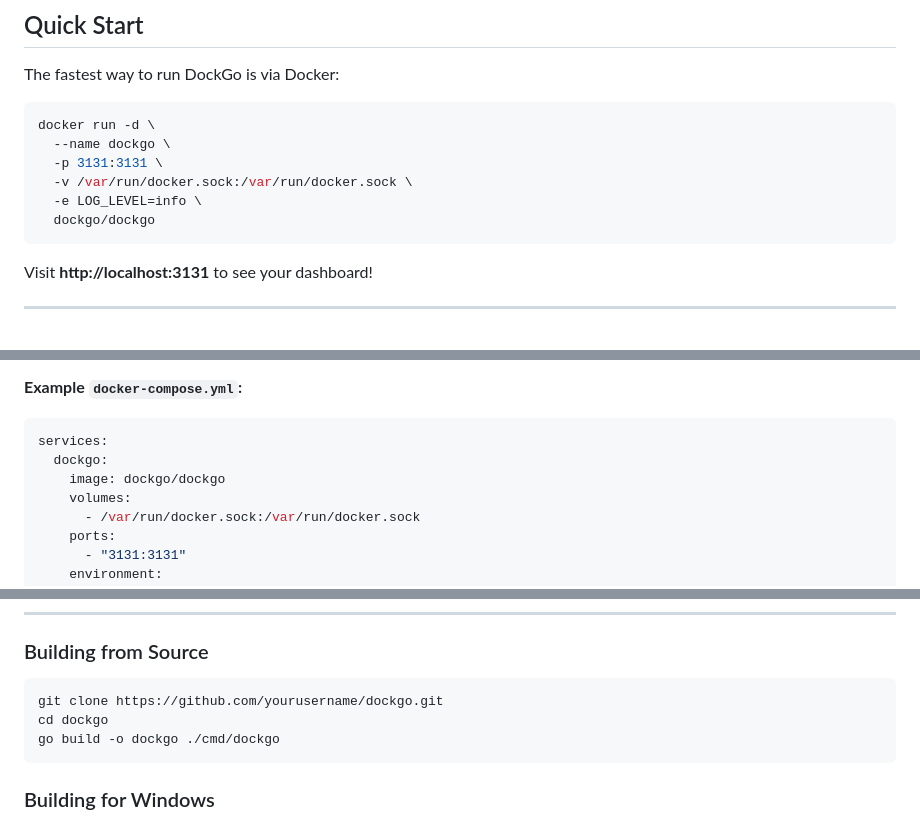
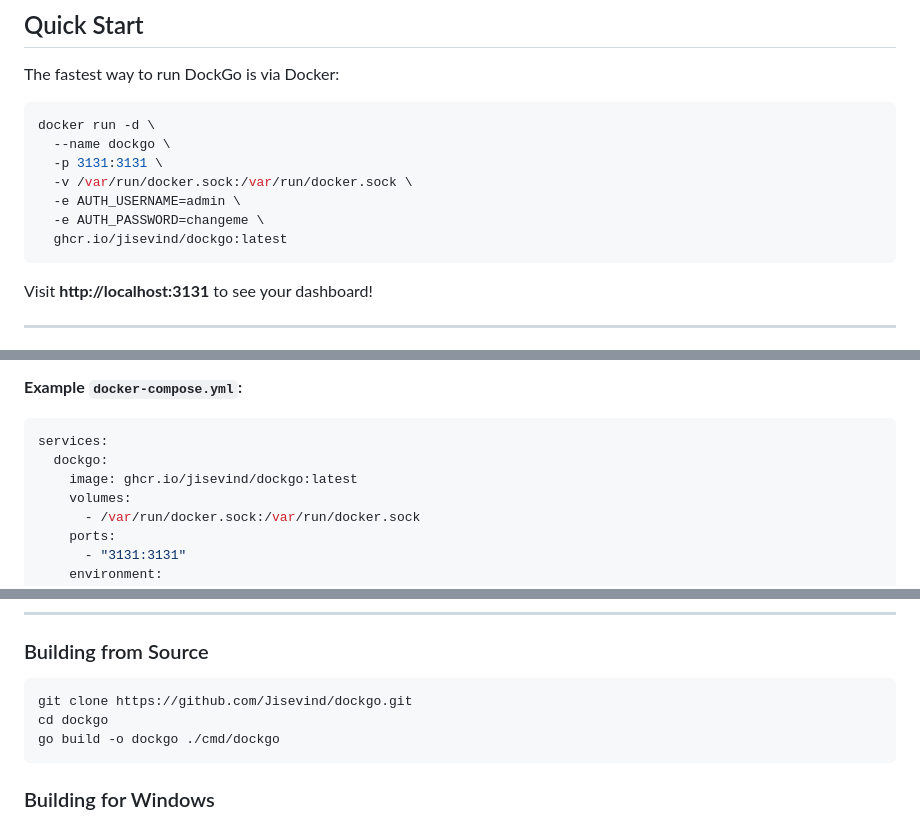
Before and after one commit to Jisevind/dockgo, a Markdown page: README.md, 3 parts joined by grey strips. GitHub-like rendering.

Commit message:
docs: update docker image and repository references

````diff
--- a/README.md
+++ b/README.md
@@ -34,8 +34,9 @@ docker run -d \
   --name dockgo \
   -p 3131:3131 \
   -v /var/run/docker.sock:/var/run/docker.sock \
-  -e LOG_LEVEL=info \
-  dockgo/dockgo
+  -e AUTH_USERNAME=admin \
+  -e AUTH_PASSWORD=changeme \
+  ghcr.io/jisevind/dockgo:latest
 ```
 
 Visit **http://localhost:3131** to see your dashboard!
@@ -127,7 +128,7 @@ For deeper dives into specific integrations and features, check out our [Documen
 ```yaml
 services:
   dockgo:
-    image: dockgo/dockgo
+    image: ghcr.io/jisevind/dockgo:latest
     volumes:
       - /var/run/docker.sock:/var/run/docker.sock
     ports:
@@ -190,7 +191,7 @@ dockgo update -a
 ### Building from Source
 
 ```bash
-git clone https://github.com/yourusername/dockgo.git
+git clone https://github.com/Jisevind/dockgo.git
 cd dockgo
 go build -o dockgo ./cmd/dockgo
 ```
````
